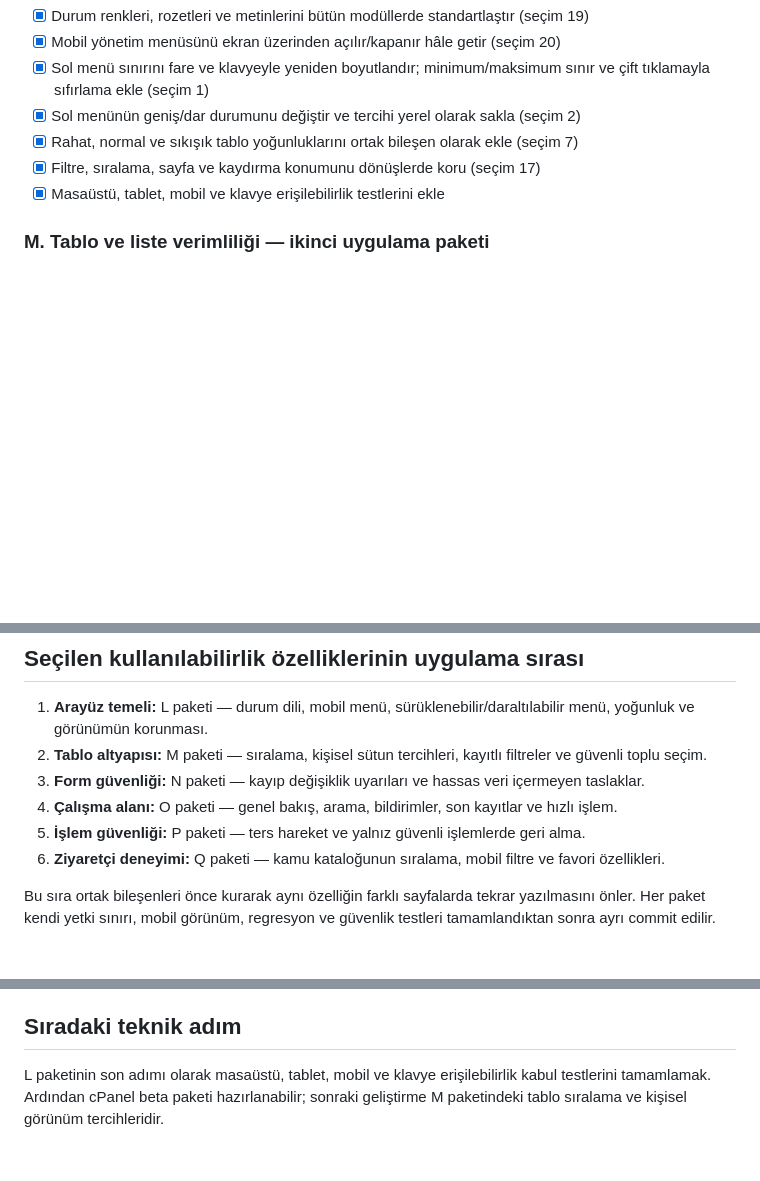
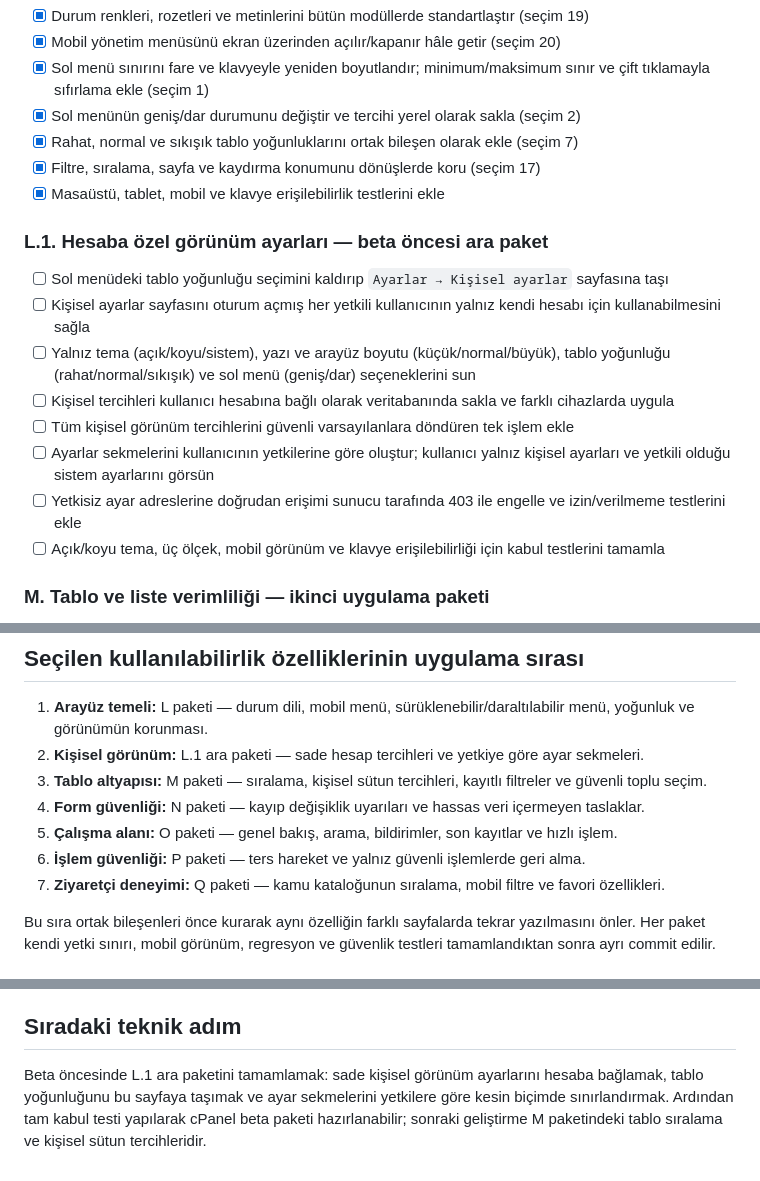
Before and after one commit to MaliWhiteTea/Sparkoff, a Markdown page: ROADMAP.md, 3 parts joined by grey strips. Rendered like a GitHub page; blank space fills up the shorter version.

Commit message:
Kişisel görünüm ayarlarını yol haritasına ekle

```diff
--- a/ROADMAP.md
+++ b/ROADMAP.md
@@ -219,6 +219,17 @@ Sparkoff Proje Atölyesi
 - [x] Filtre, sıralama, sayfa ve kaydırma konumunu dönüşlerde koru (seçim 17)
 - [x] Masaüstü, tablet, mobil ve klavye erişilebilirlik testlerini ekle
 
+### L.1. Hesaba özel görünüm ayarları — beta öncesi ara paket
+
+- [ ] Sol menüdeki tablo yoğunluğu seçimini kaldırıp `Ayarlar → Kişisel ayarlar` sayfasına taşı
+- [ ] Kişisel ayarlar sayfasını oturum açmış her yetkili kullanıcının yalnız kendi hesabı için kullanabilmesini sağla
+- [ ] Yalnız tema (açık/koyu/sistem), yazı ve arayüz boyutu (küçük/normal/büyük), tablo yoğunluğu (rahat/normal/sıkışık) ve sol menü (geniş/dar) seçeneklerini sun
+- [ ] Kişisel tercihleri kullanıcı hesabına bağlı olarak veritabanında sakla ve farklı cihazlarda uygula
+- [ ] Tüm kişisel görünüm tercihlerini güvenli varsayılanlara döndüren tek işlem ekle
+- [ ] Ayarlar sekmelerini kullanıcının yetkilerine göre oluştur; kullanıcı yalnız kişisel ayarları ve yetkili olduğu sistem ayarlarını görsün
+- [ ] Yetkisiz ayar adreslerine doğrudan erişimi sunucu tarafında 403 ile engelle ve izin/verilmeme testlerini ekle
+- [ ] Açık/koyu tema, üç ölçek, mobil görünüm ve klavye erişilebilirliği için kabul testlerini tamamla
+
 ### M. Tablo ve liste verimliliği — ikinci uygulama paketi
 
 - [ ] Envanter, teslim, randevu, talep ve kullanıcı tablolarında sunucu tarafı sıralama ekle (seçim 8)
@@ -264,11 +275,12 @@ Sparkoff Proje Atölyesi
 ## Seçilen kullanılabilirlik özelliklerinin uygulama sırası
 
 1. **Arayüz temeli:** L paketi — durum dili, mobil menü, sürüklenebilir/daraltılabilir menü, yoğunluk ve görünümün korunması.
-2. **Tablo altyapısı:** M paketi — sıralama, kişisel sütun tercihleri, kayıtlı filtreler ve güvenli toplu seçim.
-3. **Form güvenliği:** N paketi — kayıp değişiklik uyarıları ve hassas veri içermeyen taslaklar.
-4. **Çalışma alanı:** O paketi — genel bakış, arama, bildirimler, son kayıtlar ve hızlı işlem.
-5. **İşlem güvenliği:** P paketi — ters hareket ve yalnız güvenli işlemlerde geri alma.
-6. **Ziyaretçi deneyimi:** Q paketi — kamu kataloğunun sıralama, mobil filtre ve favori özellikleri.
+2. **Kişisel görünüm:** L.1 ara paketi — sade hesap tercihleri ve yetkiye göre ayar sekmeleri.
+3. **Tablo altyapısı:** M paketi — sıralama, kişisel sütun tercihleri, kayıtlı filtreler ve güvenli toplu seçim.
+4. **Form güvenliği:** N paketi — kayıp değişiklik uyarıları ve hassas veri içermeyen taslaklar.
+5. **Çalışma alanı:** O paketi — genel bakış, arama, bildirimler, son kayıtlar ve hızlı işlem.
+6. **İşlem güvenliği:** P paketi — ters hareket ve yalnız güvenli işlemlerde geri alma.
+7. **Ziyaretçi deneyimi:** Q paketi — kamu kataloğunun sıralama, mobil filtre ve favori özellikleri.
 
 Bu sıra ortak bileşenleri önce kurarak aynı özelliğin farklı sayfalarda tekrar yazılmasını önler. Her paket kendi yetki sınırı, mobil görünüm, regresyon ve güvenlik testleri tamamlandıktan sonra ayrı commit edilir.
 
@@ -297,4 +309,4 @@ Bu sıra ortak bileşenleri önce kurarak aynı özelliğin farklı sayfalarda t
 
 ## Sıradaki teknik adım
 
-L paketinin son adımı olarak masaüstü, tablet, mobil ve klavye erişilebilirlik kabul testlerini tamamlamak. Ardından cPanel beta paketi hazırlanabilir; sonraki geliştirme M paketindeki tablo sıralama ve kişisel görünüm tercihleridir.
+Beta öncesinde L.1 ara paketini tamamlamak: sade kişisel görünüm ayarlarını hesaba bağlamak, tablo yoğunluğunu bu sayfaya taşımak ve ayar sekmelerini yetkilere göre kesin biçimde sınırlandırmak. Ardından tam kabul testi yapılarak cPanel beta paketi hazırlanabilir; sonraki geliştirme M paketindeki tablo sıralama ve kişisel sütun tercihleridir.
```
